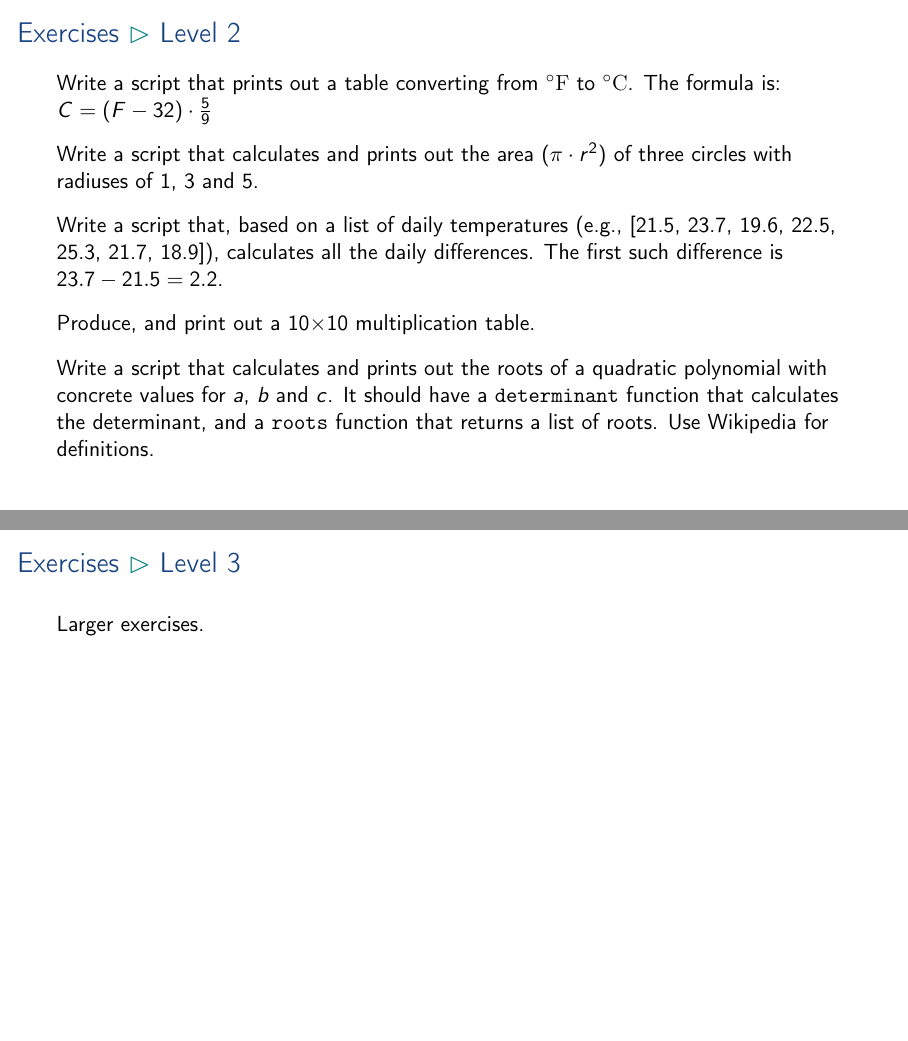
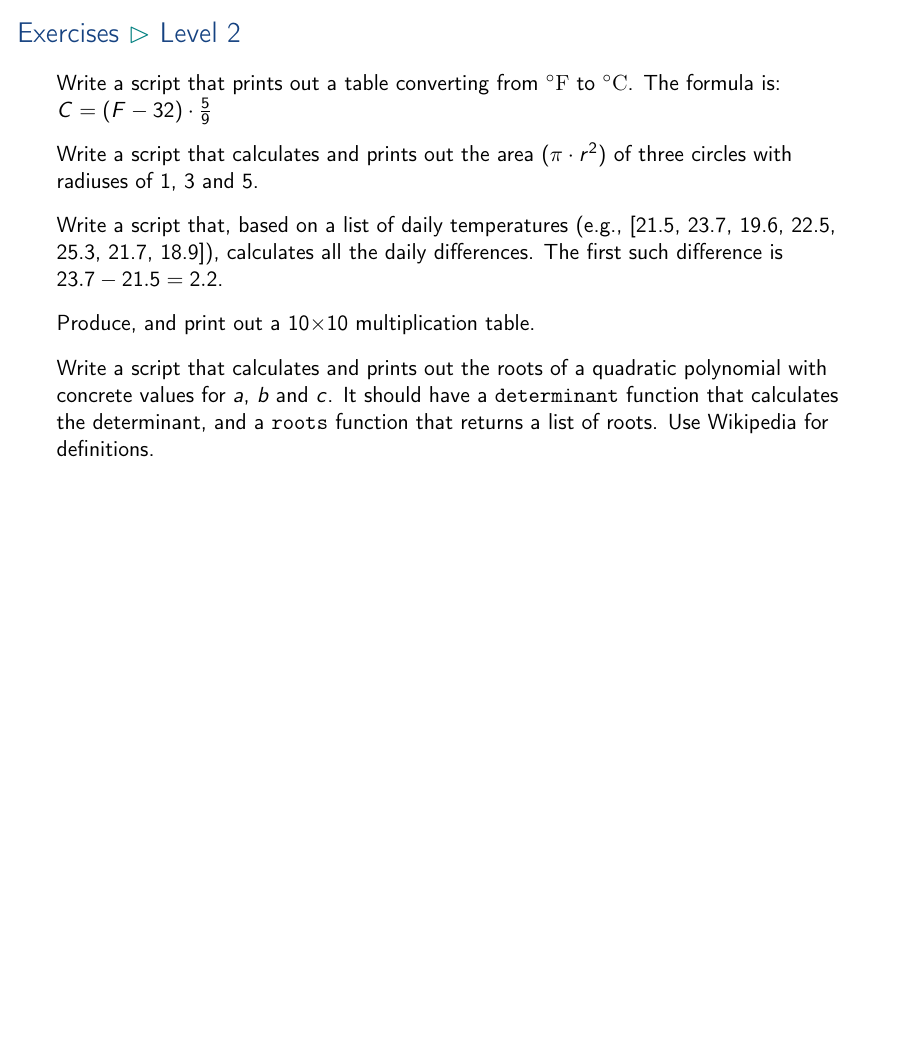
Before and after one commit to aslakjohansen/prosa-python, LaTeX slides (doc/part1_presentation.tex, which reads doc/part1_contents.tex): pages 77 and 78 of 84 before the commit and page 77 of 83 after it, the two joined at a grey line, the shorter picture padded with empty space. Compiled offline with pdfLaTeX.

Commit message:
Removed a filler slide

```diff
--- a/doc/part1_contents.tex
+++ b/doc/part1_contents.tex
@@ -965,11 +965,11 @@ $ python3 globals.py
 \end{frame}
 
 \subsection{Level 3}
-\begin{frame}[fragile]
-    \frametitle{Exercises \subpart{Level 3}}
-    \vspace{3mm}
-    Larger exercises.
-\end{frame}
+%\begin{frame}[fragile]
+%    \frametitle{Exercises \subpart{Level 3}}
+%    \vspace{3mm}
+%    Larger exercises.
+%\end{frame}
 
 \subsubsection{Sieve of Eratosthenes}
 \begin{frame}[fragile]
```
